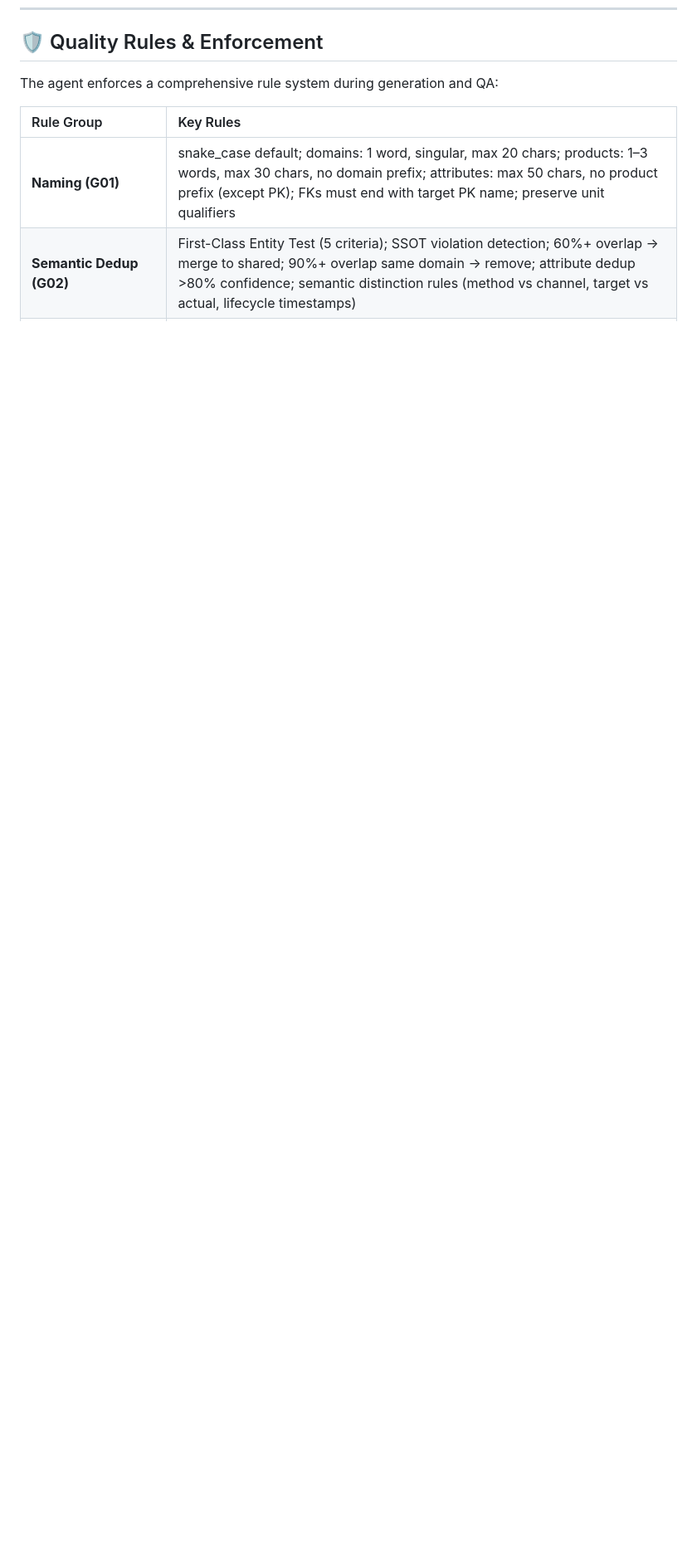
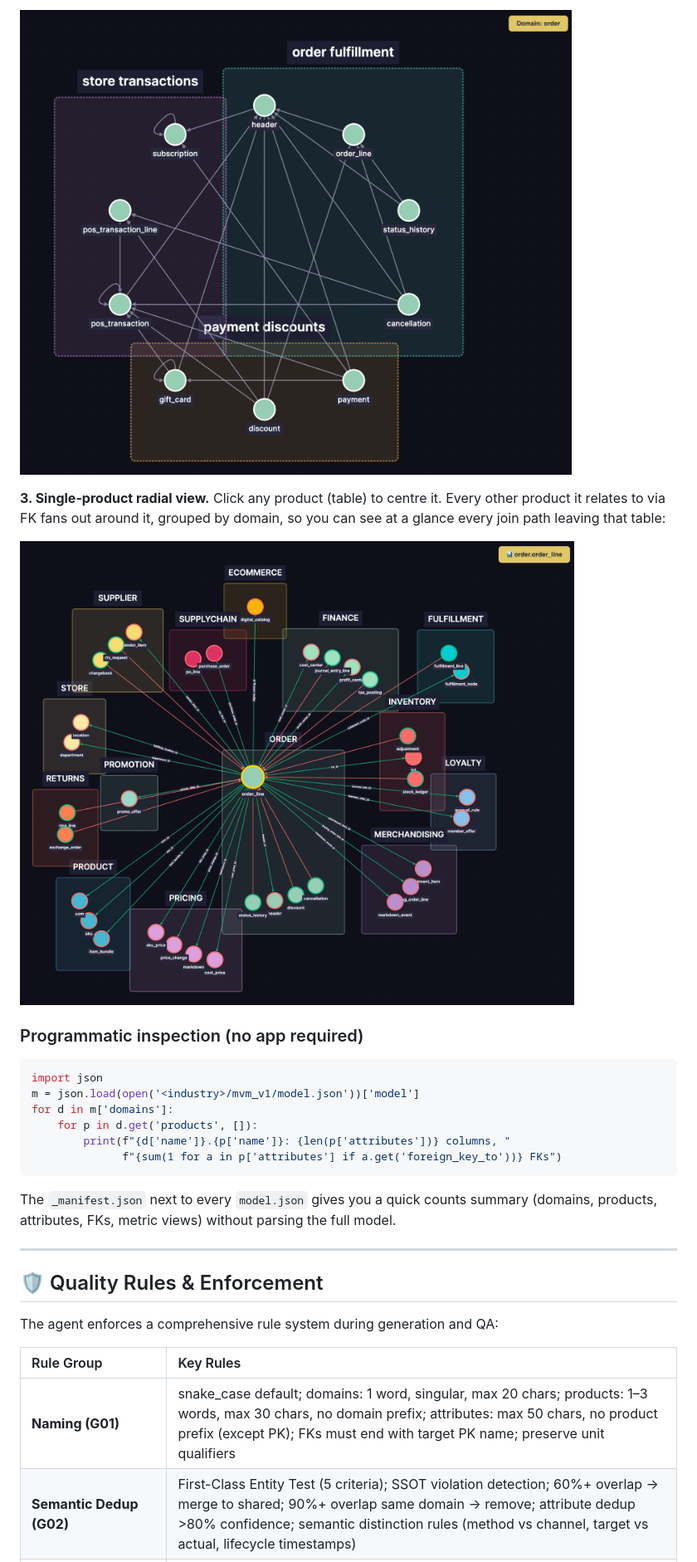
Before and after one commit to amralieg/vibe-modelling-agent, a Markdown page: readme.md, the part around one of its changes. Shown at 83% size. GitHub-like rendering; pictures changed too: images/order_domain.png (added), images/order_line_product.png (added); blank space fills up the shorter version.

````diff
--- a/readme.md
+++ b/readme.md
@@ -874,3 +904,24 @@ When you run the agent, it executes these progress stages in order (the `#` colu
+![Domain drill-down — order domain in Retail MVM](./images/order_domain.png)
+
+**3. Single-product radial view.** Click any product (table) to centre it. Every other product it relates to via FK fans out around it, grouped by domain, so you can see at a glance every join path leaving that table:
+
+![Single-product radial view — order.order_line in Retail MVM](./images/order_line_product.png)
+
+### Programmatic inspection (no app required)
+
+```python
+import json
+m = json.load(open('<industry>/mvm_v1/model.json'))['model']
+for d in m['domains']:
+    for p in d.get('products', []):
+        print(f"{d['name']}.{p['name']}: {len(p['attributes'])} columns, "
+              f"{sum(1 for a in p['attributes'] if a.get('foreign_key_to'))} FKs")
+```
+
+The `_manifest.json` next to every `model.json` gives you a quick counts summary (domains, products, attributes, FKs, metric views) without parsing the full model.
+
+---
+
 ## 🛡️ Quality Rules & Enforcement
 
 The agent enforces a comprehensive rule system during generation and QA:
````
Also changed, not shown: other parts of readme.md (+30 -0 lines), 1 other file.
